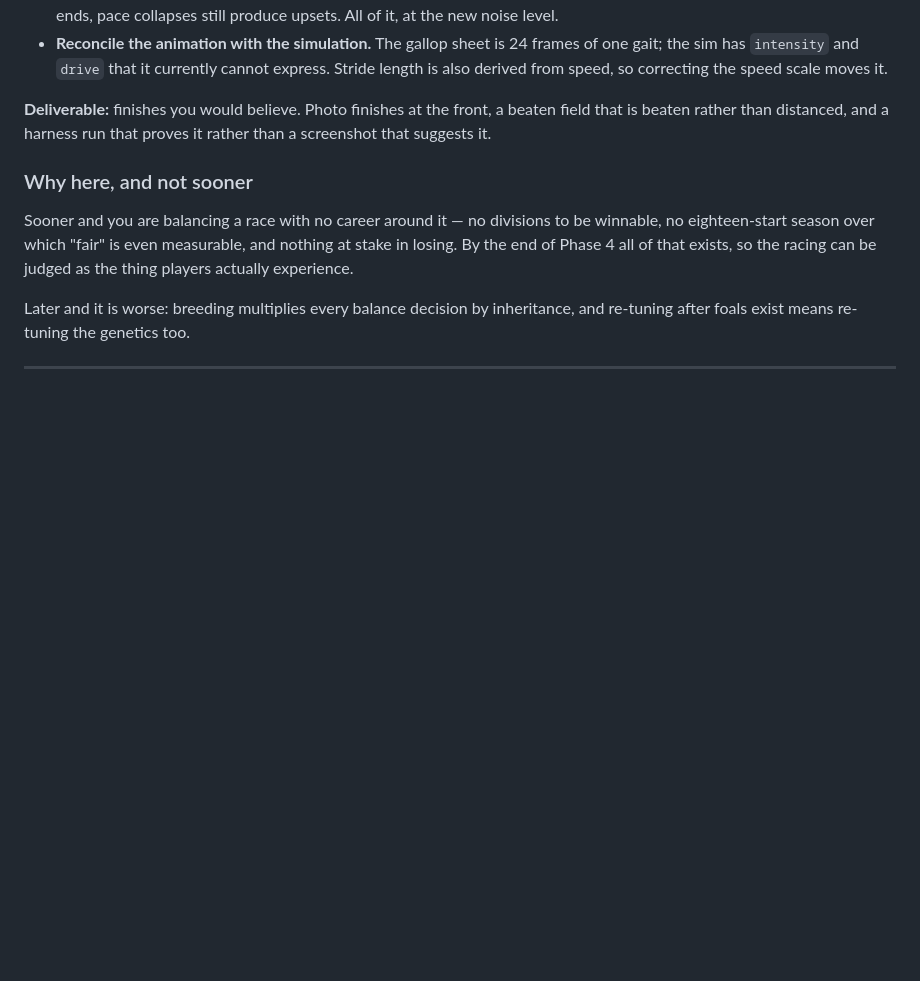
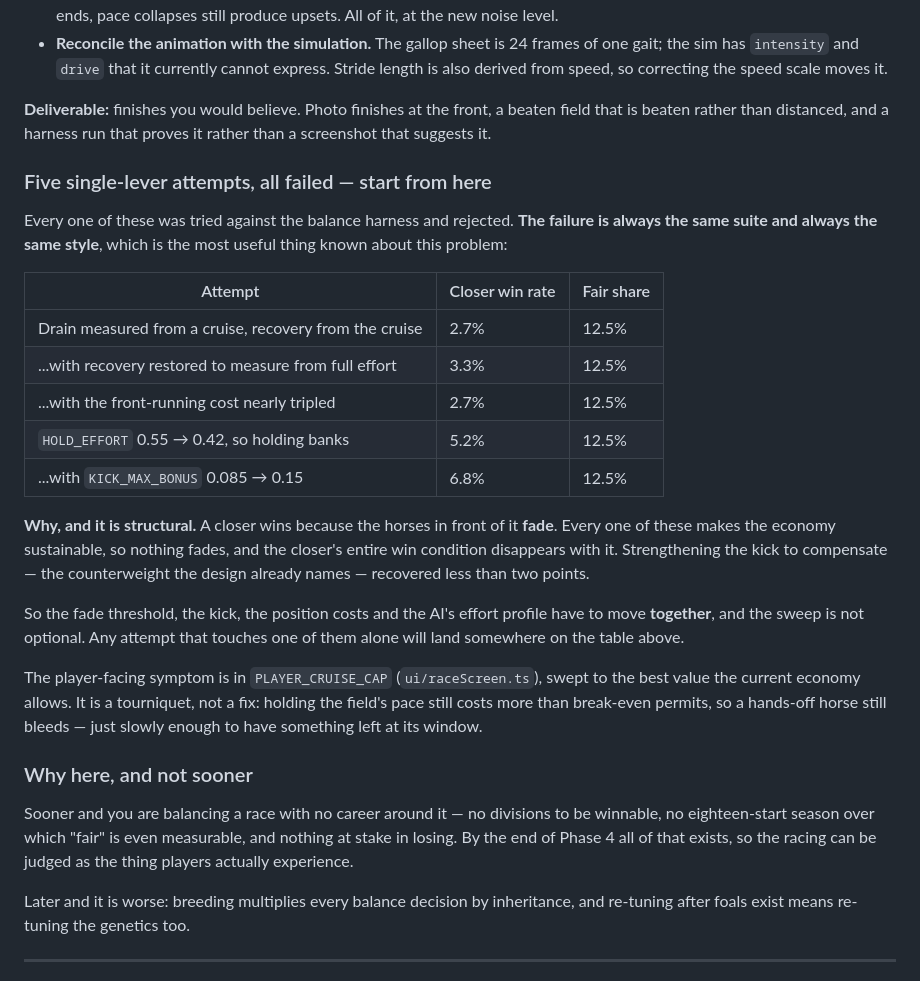
Before and after one commit to HaydenMay/Bloodline, a Markdown page: ROADMAP.md, the part around the change. Drawn GitHub-style; blank space fills up the shorter version.

Commit message:
Record the five failed attempts in Phase 4.5
Each was tried against the harness and rejected, and every one failed on the
same suite with the same style — which is the most useful thing known about
this problem. Written down so Phase 4.5 starts from evidence instead of
repeating them.

Co-Authored-By: Claude Opus 5 <noreply@anthropic.com>
Claude-Session: https://claude.ai/code/session_01HDqERnYmYT1TGLSCbkL9EC

```diff
--- a/ROADMAP.md
+++ b/ROADMAP.md
@@ -158,6 +158,35 @@ comes due for shipping a race that felt good before it was calibrated.
 beaten field that is beaten rather than distanced, and a harness run that proves
 it rather than a screenshot that suggests it.
 
+### Five single-lever attempts, all failed — start from here
+
+Every one of these was tried against the balance harness and rejected. **The
+failure is always the same suite and always the same style**, which is the most
+useful thing known about this problem:
+
+| Attempt | Closer win rate | Fair share |
+|---|---|---|
+| Drain measured from a cruise, recovery from the cruise | 2.7% | 12.5% |
+| ...with recovery restored to measure from full effort | 3.3% | 12.5% |
+| ...with the front-running cost nearly tripled | 2.7% | 12.5% |
+| `HOLD_EFFORT` 0.55 → 0.42, so holding banks | 5.2% | 12.5% |
+| ...with `KICK_MAX_BONUS` 0.085 → 0.15 | 6.8% | 12.5% |
+
+**Why, and it is structural.** A closer wins because the horses in front of it
+**fade**. Every one of these makes the economy sustainable, so nothing fades,
+and the closer's entire win condition disappears with it. Strengthening the kick
+to compensate — the counterweight the design already names — recovered less than
+two points.
+
+So the fade threshold, the kick, the position costs and the AI's effort profile
+have to move **together**, and the sweep is not optional. Any attempt that
+touches one of them alone will land somewhere on the table above.
+
+The player-facing symptom is in `PLAYER_CRUISE_CAP` (`ui/raceScreen.ts`), swept
+to the best value the current economy allows. It is a tourniquet, not a fix:
+holding the field's pace still costs more than break-even permits, so a hands-off
+horse still bleeds — just slowly enough to have something left at its window.
+
 ### Why here, and not sooner
 
 Sooner and you are balancing a race with no career around it — no divisions to
```
